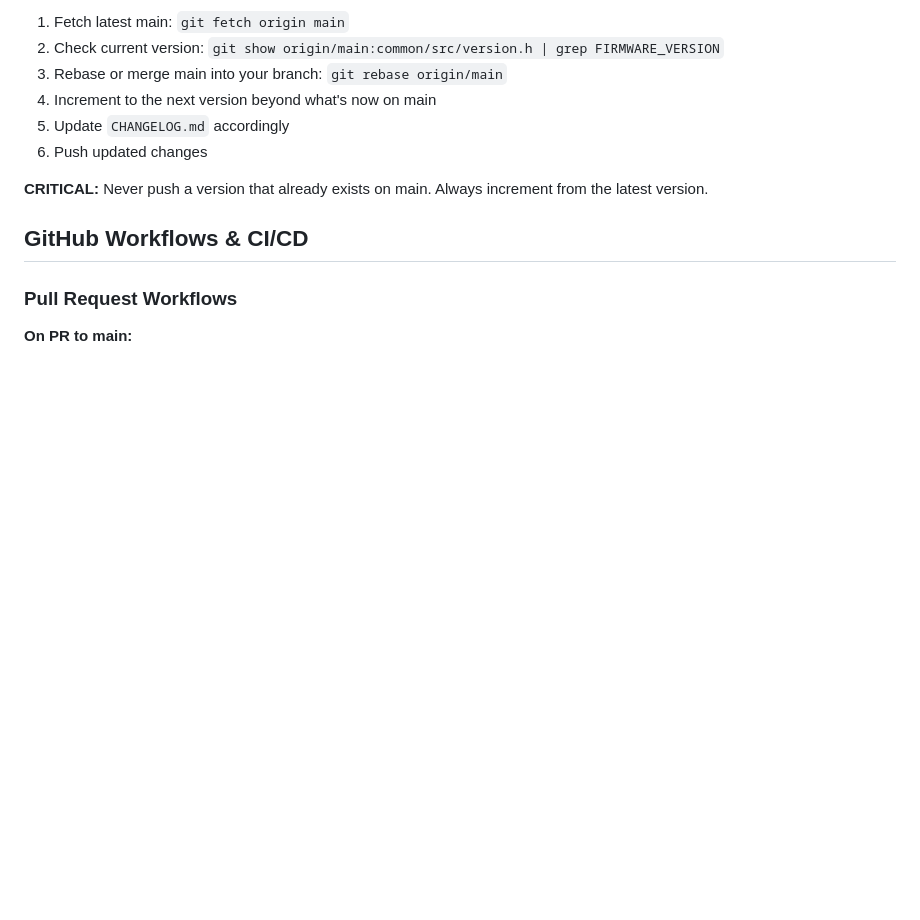
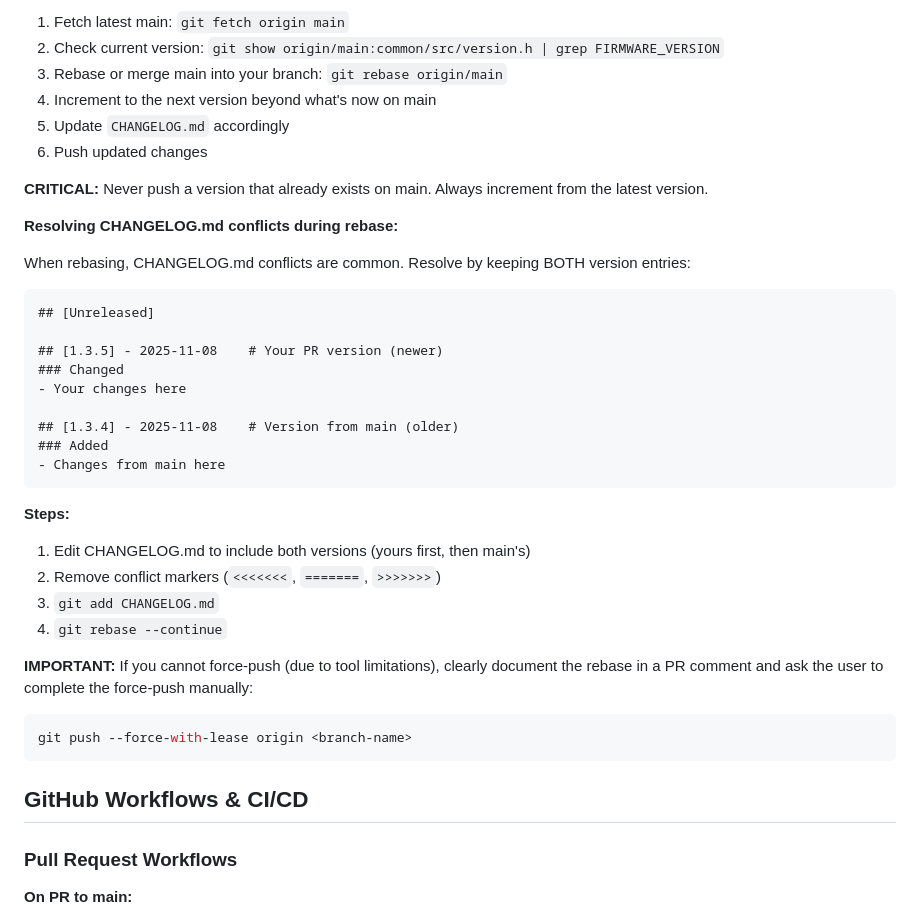
Before and after one commit to jantielens/inkplate-dashboard, a Markdown page: .github/copilot-instructions.md, the part around the change. Rendered like a GitHub page; blank space fills up the shorter version.

Commit message:
docs: Add instructions for resolving CHANGELOG.md conflicts during rebase

````diff
--- a/.github/copilot-instructions.md
+++ b/.github/copilot-instructions.md
@@ -142,6 +142,33 @@ If the version-check workflow fails with "version already exists":
 6. Push updated changes
 
 **CRITICAL:** Never push a version that already exists on main. Always increment from the latest version.
+
+**Resolving CHANGELOG.md conflicts during rebase:**
+
+When rebasing, CHANGELOG.md conflicts are common. Resolve by keeping BOTH version entries:
+
+```markdown
+## [Unreleased]
+
+## [1.3.5] - 2025-11-08    # Your PR version (newer)
+### Changed
+- Your changes here
+
+## [1.3.4] - 2025-11-08    # Version from main (older)
+### Added
+- Changes from main here
+```
+
+**Steps:**
+1. Edit CHANGELOG.md to include both versions (yours first, then main's)
+2. Remove conflict markers (`<<<<<<<`, `=======`, `>>>>>>>`)
+3. `git add CHANGELOG.md`
+4. `git rebase --continue`
+
+**IMPORTANT:** If you cannot force-push (due to tool limitations), clearly document the rebase in a PR comment and ask the user to complete the force-push manually:
+```bash
+git push --force-with-lease origin <branch-name>
+```
 
 ## GitHub Workflows & CI/CD
 
````
